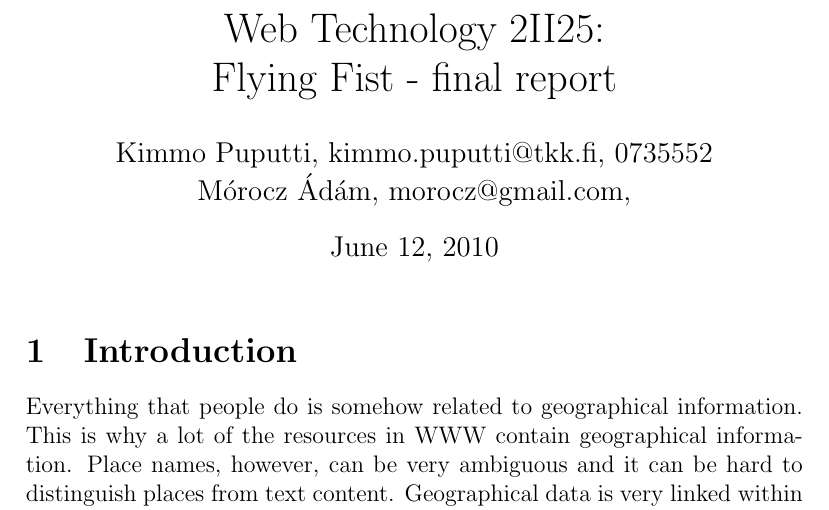
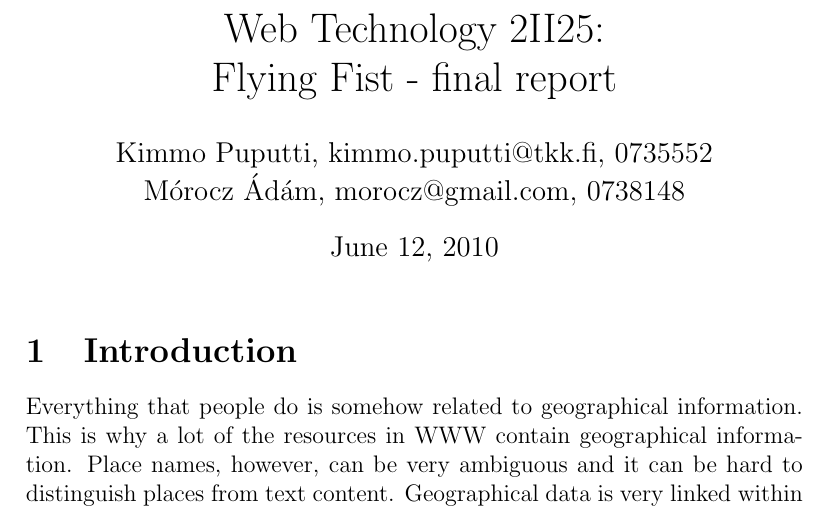
Before and after one commit to kpuputti/webtech, a LaTeX document (doc/final/flying-fist.tex): part of page 1 of 7, cut so that both start at the same text. Compiled offline with pdfLaTeX.

Commit message:
Added Adams student number.

```diff
--- a/doc/final/flying-fist.tex
+++ b/doc/final/flying-fist.tex
@@ -18,7 +18,7 @@
 }
 
 \title{Web Technology 2II25:\\Flying Fist - final report}
-\author{Kimmo Puputti, kimmo.puputti@tkk.fi, 0735552\\M\'orocz \'Ad\'am, morocz@gmail.com, }
+\author{Kimmo Puputti, kimmo.puputti@tkk.fi, 0735552\\M\'orocz \'Ad\'am, morocz@gmail.com, 0738148}
 
 \begin{document}
 
```
